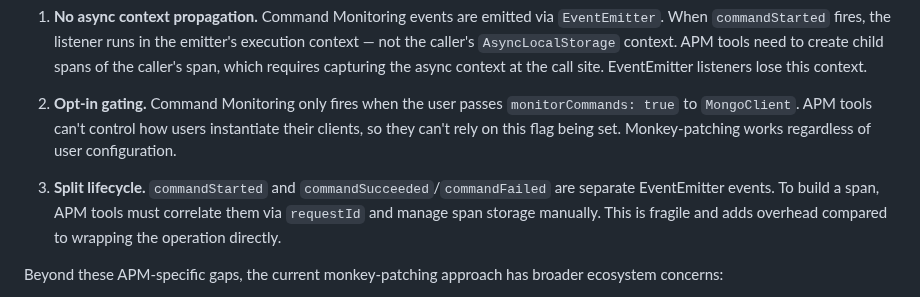
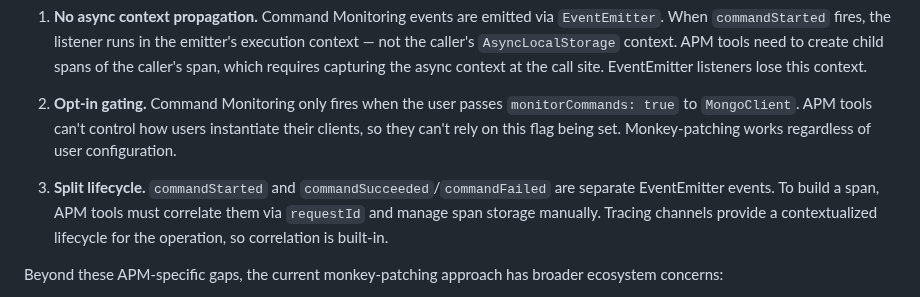
Before and after one commit to getsentry/js-tracing-channels-proposals, a Markdown page: proposals/mongodb.md, the part around the change. Drawn GitHub-style.

```diff
--- a/proposals/mongodb.md
+++ b/proposals/mongodb.md
@@ -8,7 +8,7 @@ The MongoDB driver already has an excellent observability foundation — the [Co
 
 2. **Opt-in gating.** Command Monitoring only fires when the user passes `monitorCommands: true` to `MongoClient`. APM tools can't control how users instantiate their clients, so they can't rely on this flag being set. Monkey-patching works regardless of user configuration.
 
-3. **Split lifecycle.** `commandStarted` and `commandSucceeded`/`commandFailed` are separate EventEmitter events. To build a span, APM tools must correlate them via `requestId` and manage span storage manually. This is fragile and adds overhead compared to wrapping the operation directly.
+3. **Split lifecycle.** `commandStarted` and `commandSucceeded`/`commandFailed` are separate EventEmitter events. To build a span, APM tools must correlate them via `requestId` and manage span storage manually. Tracing channels provide a contextualized lifecycle for the operation, so correlation is built-in.
 
 Beyond these APM-specific gaps, the current monkey-patching approach has broader ecosystem concerns:
 
```
